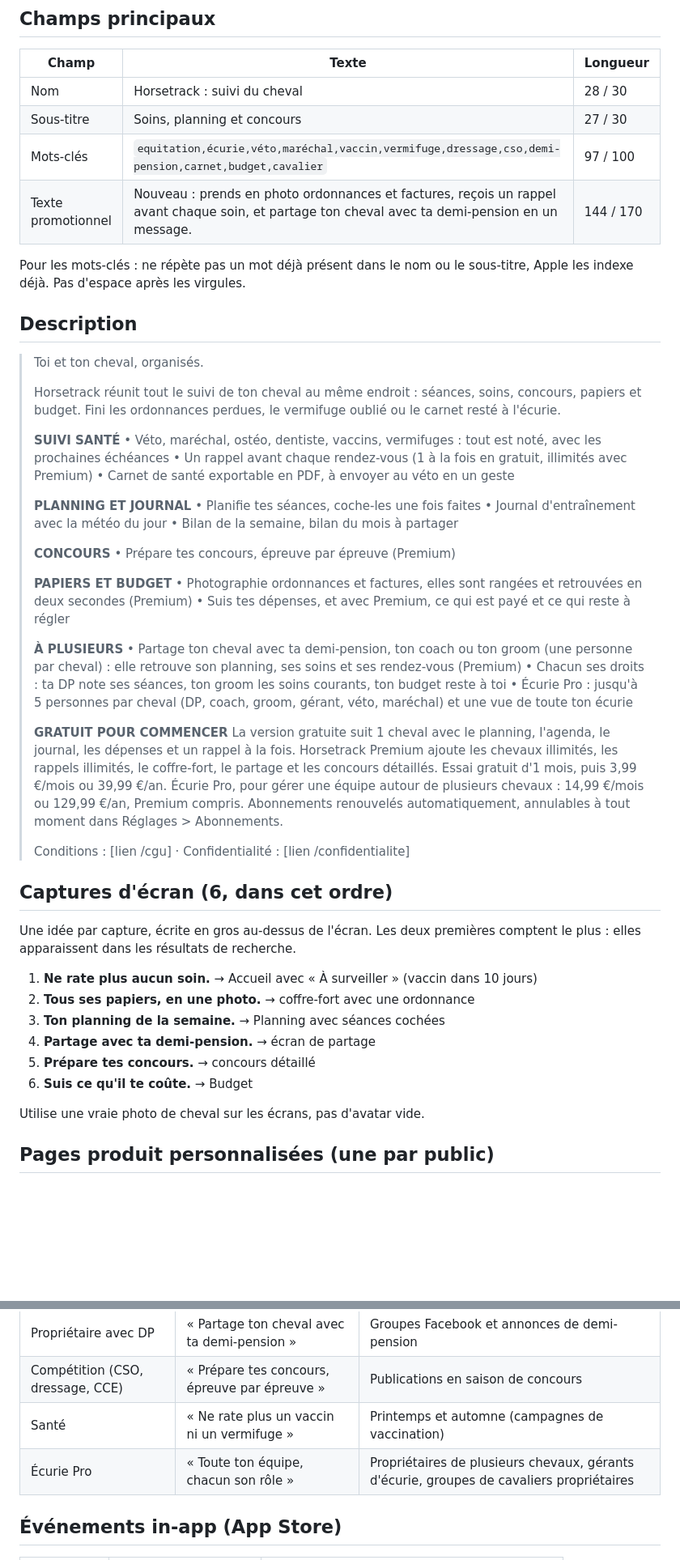
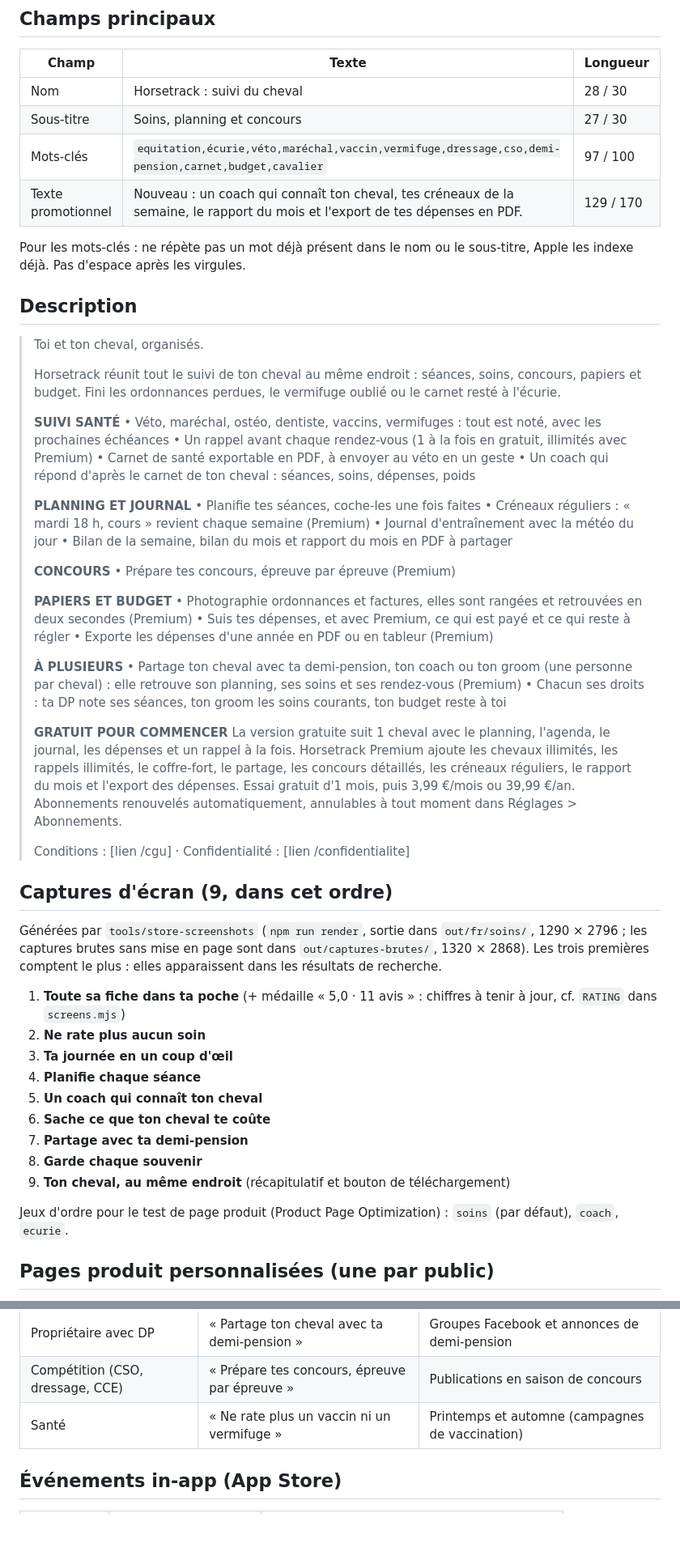
Before and after one commit to kuray888/Horsetrack, a Markdown page: docs/fiche-app-store.md, 2 parts joined by grey strips. Shown at 81% size. Drawn GitHub-style; blank space fills up the shorter version.

Commit message:
Fiche App Store : version 1.2 sans Écurie Pro, nouvelles fonctions Premium, liste des 9 visuels
Co-Authored-By: Claude Sonnet 5.5 <noreply@anthropic.com>

```diff
--- a/docs/fiche-app-store.md
+++ b/docs/fiche-app-store.md
@@ -9,7 +9,7 @@ Textes pour App Store Connect (langue : français). Les longueurs respectent les
 | Nom | Horsetrack : suivi du cheval | 28 / 30 |
 | Sous-titre | Soins, planning et concours | 27 / 30 |
 | Mots-clés | `equitation,écurie,véto,maréchal,vaccin,vermifuge,dressage,cso,demi-pension,carnet,budget,cavalier` | 97 / 100 |
-| Texte promotionnel | Nouveau : prends en photo ordonnances et factures, reçois un rappel avant chaque soin, et partage ton cheval avec ta demi-pension en un message. | 144 / 170 |
+| Texte promotionnel | Nouveau : un coach qui connaît ton cheval, tes créneaux de la semaine, le rapport du mois et l'export de tes dépenses en PDF. | 129 / 170 |
 
 Pour les mots-clés : ne répète pas un mot déjà présent dans le nom ou le sous-titre, Apple les indexe déjà. Pas d'espace après les virgules.
 
@@ -23,11 +23,13 @@ Pour les mots-clés : ne répète pas un mot déjà présent dans le nom ou le s
 > • Véto, maréchal, ostéo, dentiste, vaccins, vermifuges : tout est noté, avec les prochaines échéances
 > • Un rappel avant chaque rendez-vous (1 à la fois en gratuit, illimités avec Premium)
 > • Carnet de santé exportable en PDF, à envoyer au véto en un geste
+> • Un coach qui répond d'après le carnet de ton cheval : séances, soins, dépenses, poids
 >
 > **PLANNING ET JOURNAL**
 > • Planifie tes séances, coche-les une fois faites
+> • Créneaux réguliers : « mardi 18 h, cours » revient chaque semaine (Premium)
 > • Journal d'entraînement avec la météo du jour
-> • Bilan de la semaine, bilan du mois à partager
+> • Bilan de la semaine, bilan du mois et rapport du mois en PDF à partager
 >
 > **CONCOURS**
 > • Prépare tes concours, épreuve par épreuve (Premium)
@@ -35,29 +37,32 @@ Pour les mots-clés : ne répète pas un mot déjà présent dans le nom ou le s
 > **PAPIERS ET BUDGET**
 > • Photographie ordonnances et factures, elles sont rangées et retrouvées en deux secondes (Premium)
 > • Suis tes dépenses, et avec Premium, ce qui est payé et ce qui reste à régler
+> • Exporte les dépenses d'une année en PDF ou en tableur (Premium)
 >
 > **À PLUSIEURS**
 > • Partage ton cheval avec ta demi-pension, ton coach ou ton groom (une personne par cheval) : elle retrouve son planning, ses soins et ses rendez-vous (Premium)
 > • Chacun ses droits : ta DP note ses séances, ton groom les soins courants, ton budget reste à toi
-> • Écurie Pro : jusqu'à 5 personnes par cheval (DP, coach, groom, gérant, véto, maréchal) et une vue de toute ton écurie
 >
 > **GRATUIT POUR COMMENCER**
-> La version gratuite suit 1 cheval avec le planning, l'agenda, le journal, les dépenses et un rappel à la fois. Horsetrack Premium ajoute les chevaux illimités, les rappels illimités, le coffre-fort, le partage et les concours détaillés. Essai gratuit d'1 mois, puis 3,99 €/mois ou 39,99 €/an. Écurie Pro, pour gérer une équipe autour de plusieurs chevaux : 14,99 €/mois ou 129,99 €/an, Premium compris. Abonnements renouvelés automatiquement, annulables à tout moment dans Réglages > Abonnements.
+> La version gratuite suit 1 cheval avec le planning, l'agenda, le journal, les dépenses et un rappel à la fois. Horsetrack Premium ajoute les chevaux illimités, les rappels illimités, le coffre-fort, le partage, les concours détaillés, les créneaux réguliers, le rapport du mois et l'export des dépenses. Essai gratuit d'1 mois, puis 3,99 €/mois ou 39,99 €/an. Abonnements renouvelés automatiquement, annulables à tout moment dans Réglages > Abonnements.
 >
 > Conditions : [lien /cgu] · Confidentialité : [lien /confidentialite]
 
-## Captures d'écran (6, dans cet ordre)
+## Captures d'écran (9, dans cet ordre)
 
-Une idée par capture, écrite en gros au-dessus de l'écran. Les deux premières comptent le plus : elles apparaissent dans les résultats de recherche.
+Générées par `tools/store-screenshots` (`npm run render`, sortie dans `out/fr/soins/`, 1290 × 2796 ; les captures brutes sans mise en page sont dans `out/captures-brutes/`, 1320 × 2868). Les trois premières comptent le plus : elles apparaissent dans les résultats de recherche.
 
-1. **Ne rate plus aucun soin.** → Accueil avec « À surveiller » (vaccin dans 10 jours)
-2. **Tous ses papiers, en une photo.** → coffre-fort avec une ordonnance
-3. **Ton planning de la semaine.** → Planning avec séances cochées
-4. **Partage avec ta demi-pension.** → écran de partage
-5. **Prépare tes concours.** → concours détaillé
-6. **Suis ce qu'il te coûte.** → Budget
+1. **Toute sa fiche dans ta poche** (+ médaille « 5,0 · 11 avis » : chiffres à tenir à jour, cf. `RATING` dans `screens.mjs`)
+2. **Ne rate plus aucun soin**
+3. **Ta journée en un coup d'œil**
+4. **Planifie chaque séance**
+5. **Un coach qui connaît ton cheval**
+6. **Sache ce que ton cheval te coûte**
+7. **Partage avec ta demi-pension**
+8. **Garde chaque souvenir**
+9. **Ton cheval, au même endroit** (récapitulatif et bouton de téléchargement)
 
-Utilise une vraie photo de cheval sur les écrans, pas d'avatar vide.
+Jeux d'ordre pour le test de page produit (Product Page Optimization) : `soins` (par défaut), `coach`, `ecurie`.
 
 ## Pages produit personnalisées (une par public)
 
@@ -68,7 +73,6 @@ Utilise une vraie photo de cheval sur les écrans, pas d'avatar vide.
 | Propriétaire avec DP | « Partage ton cheval avec ta demi-pension » | Groupes Facebook et annonces de demi-pension |
 | Compétition (CSO, dressage, CCE) | « Prépare tes concours, épreuve par épreuve » | Publications en saison de concours |
 | Santé | « Ne rate plus un vaccin ni un vermifuge » | Printemps et automne (campagnes de vaccination) |
-| Écurie Pro | « Toute ton équipe, chacun son rôle » | Propriétaires de plusieurs chevaux, gérants d'écurie, groupes de cavaliers propriétaires |
 
 ## Événements in-app (App Store)
 
```
Also changed, not shown: other parts of docs/fiche-app-store.md (+7 -5 lines).
